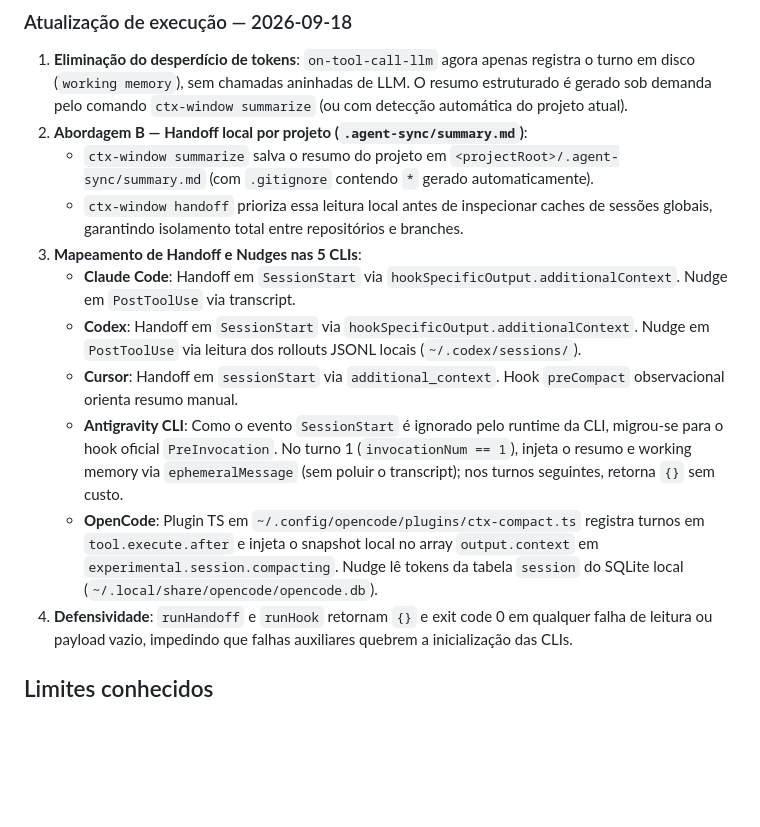
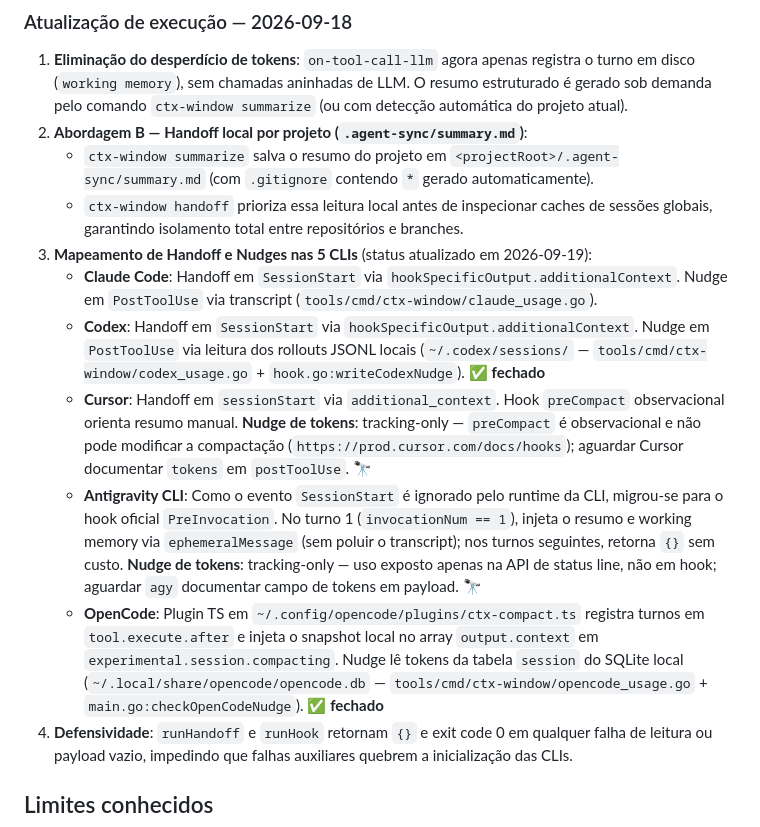
Before and after one commit to matheusbbdutra/agent-sync, a Markdown page: docs/ADR-context-window-strategy.md, the part around the change. Rendered like a GitHub page; blank space fills up the shorter version.

```diff
--- a/docs/ADR-context-window-strategy.md
+++ b/docs/ADR-context-window-strategy.md
@@ -99,12 +99,12 @@ Implementar a estratégia **sliding window + incremental summary**, alinhada ao
 2. **Abordagem B — Handoff local por projeto (`.agent-sync/summary.md`)**:
    - `ctx-window summarize` salva o resumo do projeto em `<projectRoot>/.agent-sync/summary.md` (com `.gitignore` contendo `*` gerado automaticamente).
    - `ctx-window handoff` prioriza essa leitura local antes de inspecionar caches de sessões globais, garantindo isolamento total entre repositórios e branches.
-3. **Mapeamento de Handoff e Nudges nas 5 CLIs**:
-   - **Claude Code**: Handoff em `SessionStart` via `hookSpecificOutput.additionalContext`. Nudge em `PostToolUse` via transcript.
-   - **Codex**: Handoff em `SessionStart` via `hookSpecificOutput.additionalContext`. Nudge em `PostToolUse` via leitura dos rollouts JSONL locais (`~/.codex/sessions/`).
-   - **Cursor**: Handoff em `sessionStart` via `additional_context`. Hook `preCompact` observacional orienta resumo manual.
-   - **Antigravity CLI**: Como o evento `SessionStart` é ignorado pelo runtime da CLI, migrou-se para o hook oficial `PreInvocation`. No turno 1 (`invocationNum == 1`), injeta o resumo e working memory via `ephemeralMessage` (sem poluir o transcript); nos turnos seguintes, retorna `{}` sem custo.
-   - **OpenCode**: Plugin TS em `~/.config/opencode/plugins/ctx-compact.ts` registra turnos em `tool.execute.after` e injeta o snapshot local no array `output.context` em `experimental.session.compacting`. Nudge lê tokens da tabela `session` do SQLite local (`~/.local/share/opencode/opencode.db`).
+3. **Mapeamento de Handoff e Nudges nas 5 CLIs** (status atualizado em 2026-09-19):
+   - **Claude Code**: Handoff em `SessionStart` via `hookSpecificOutput.additionalContext`. Nudge em `PostToolUse` via transcript (`tools/cmd/ctx-window/claude_usage.go`).
+   - **Codex**: Handoff em `SessionStart` via `hookSpecificOutput.additionalContext`. Nudge em `PostToolUse` via leitura dos rollouts JSONL locais (`~/.codex/sessions/` — `tools/cmd/ctx-window/codex_usage.go` + `hook.go:writeCodexNudge`). ✅ **fechado**
+   - **Cursor**: Handoff em `sessionStart` via `additional_context`. Hook `preCompact` observacional orienta resumo manual. **Nudge de tokens**: tracking-only — `preCompact` é observacional e não pode modificar a compactação (`https://prod.cursor.com/docs/hooks`); aguardar Cursor documentar `tokens` em `postToolUse`. 🔭
+   - **Antigravity CLI**: Como o evento `SessionStart` é ignorado pelo runtime da CLI, migrou-se para o hook oficial `PreInvocation`. No turno 1 (`invocationNum == 1`), injeta o resumo e working memory via `ephemeralMessage` (sem poluir o transcript); nos turnos seguintes, retorna `{}` sem custo. **Nudge de tokens**: tracking-only — uso exposto apenas na API de status line, não em hook; aguardar `agy` documentar campo de tokens em payload. 🔭
+   - **OpenCode**: Plugin TS em `~/.config/opencode/plugins/ctx-compact.ts` registra turnos em `tool.execute.after` e injeta o snapshot local no array `output.context` em `experimental.session.compacting`. Nudge lê tokens da tabela `session` do SQLite local (`~/.local/share/opencode/opencode.db` — `tools/cmd/ctx-window/opencode_usage.go` + `main.go:checkOpenCodeNudge`). ✅ **fechado**
 4. **Defensividade**: `runHandoff` e `runHook` retornam `{}` e exit code 0 em qualquer falha de leitura ou payload vazio, impedindo que falhas auxiliares quebrem a inicialização das CLIs.
 
 ## Limites conhecidos
```
Also changed, not shown: STATE.md (+7 -3 lines), docs/SMOKE-TEST-J.md (added, +65 -0 lines).
